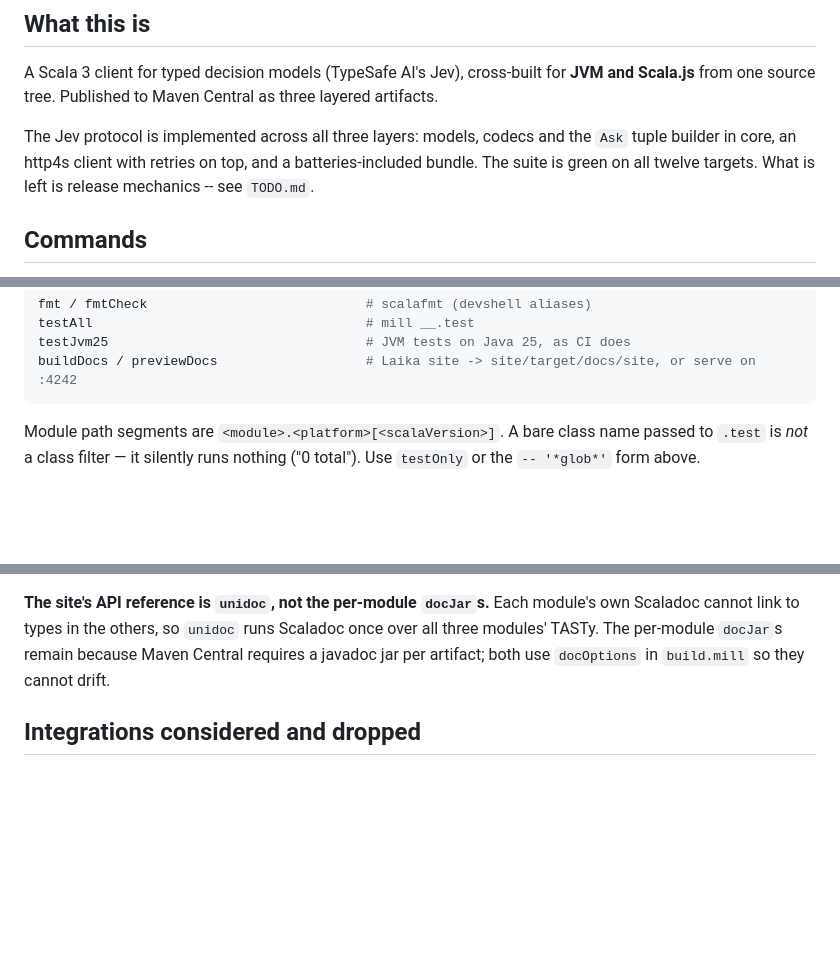
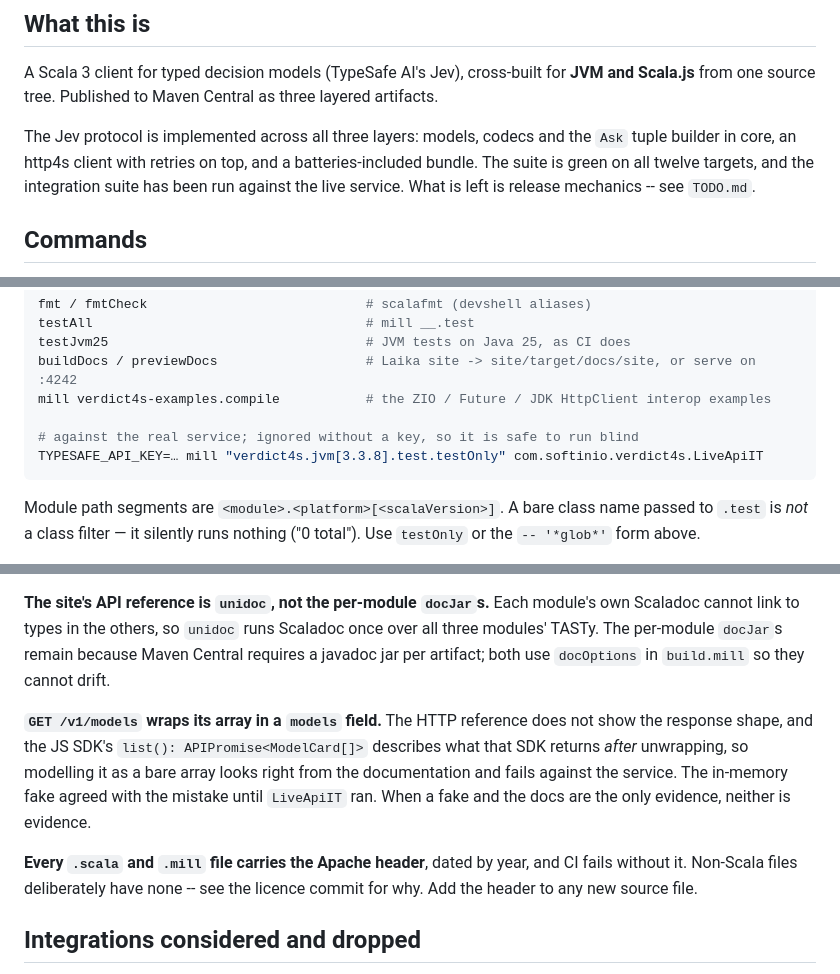
Before and after one commit to softinio/verdict4s, a Markdown page: CLAUDE.md, 3 parts joined by grey strips. Drawn GitHub-style; blank space fills up the shorter version.

Commit message:
Bring README and CLAUDE.md up to date
README pointed at api/verdict4s/index.html, which stopped existing when the
three per-module Scaladoc sites became one combined reference; it now links the
API reference page. Its integration-test command names the suite, so it runs
only that, and the documentation list gains the two module pages it omitted.

CLAUDE.md records that the live suite has been run, and its command list gains
the examples module and the integration suite.

Two entries added to the traps section:

  - GET /v1/models wraps its array in a `models` field. The HTTP reference does
    not show the response shape, and the JS SDK's ModelCard[] signature
    describes what that SDK returns after unwrapping, so a bare array looks
    right from the documentation and fails against the service. The in-memory
    fake agreed with the mistake until the live suite ran.
  - Every .scala and .mill file carries the Apache header and CI enforces it.

````diff
--- a/CLAUDE.md
+++ b/CLAUDE.md
@@ -10,8 +10,9 @@ layered artifacts.
 
 The Jev protocol is implemented across all three layers: models, codecs and the
 `Ask` tuple builder in core, an http4s client with retries on top, and a
-batteries-included bundle. The suite is green on all twelve targets. What is
-left is release mechanics -- see `TODO.md`.
+batteries-included bundle. The suite is green on all twelve targets, and the
+integration suite has been run against the live service. What is left is
+release mechanics -- see `TODO.md`.
 
 ## Commands
 
@@ -32,6 +33,10 @@ fmt / fmtCheck                            # scalafmt (devshell aliases)
 testAll                                   # mill __.test
 testJvm25                                 # JVM tests on Java 25, as CI does
 buildDocs / previewDocs                   # Laika site -> site/target/docs/site, or serve on :4242
+mill verdict4s-examples.compile           # the ZIO / Future / JDK HttpClient interop examples
+
+# against the real service; ignored without a key, so it is safe to run blind
+TYPESAFE_API_KEY=… mill "verdict4s.jvm[3.3.8].test.testOnly" com.softinio.verdict4s.LiveApiIT
 ```
 
 Module path segments are `<module>.<platform>[<scalaVersion>]`. A bare class
@@ -204,6 +209,17 @@ Scaladoc once over all three modules' TASTy. The per-module `docJar`s remain
 because Maven Central requires a javadoc jar per artifact; both use
 `docOptions` in `build.mill` so they cannot drift.
 
+**`GET /v1/models` wraps its array in a `models` field.** The HTTP reference
+does not show the response shape, and the JS SDK's `list(): APIPromise<ModelCard[]>`
+describes what that SDK returns *after* unwrapping, so modelling it as a bare
+array looks right from the documentation and fails against the service. The
+in-memory fake agreed with the mistake until `LiveApiIT` ran. When a fake and
+the docs are the only evidence, neither is evidence.
+
+**Every `.scala` and `.mill` file carries the Apache header**, dated by year, and
+CI fails without it. Non-Scala files deliberately have none -- see the licence
+commit for why. Add the header to any new source file.
+
 ## Integrations considered and dropped
 
 The `effect-systems` docs page and `verdict4s-examples` deliberately cover only
````
Also changed, not shown: README.md (+4 -2 lines).
